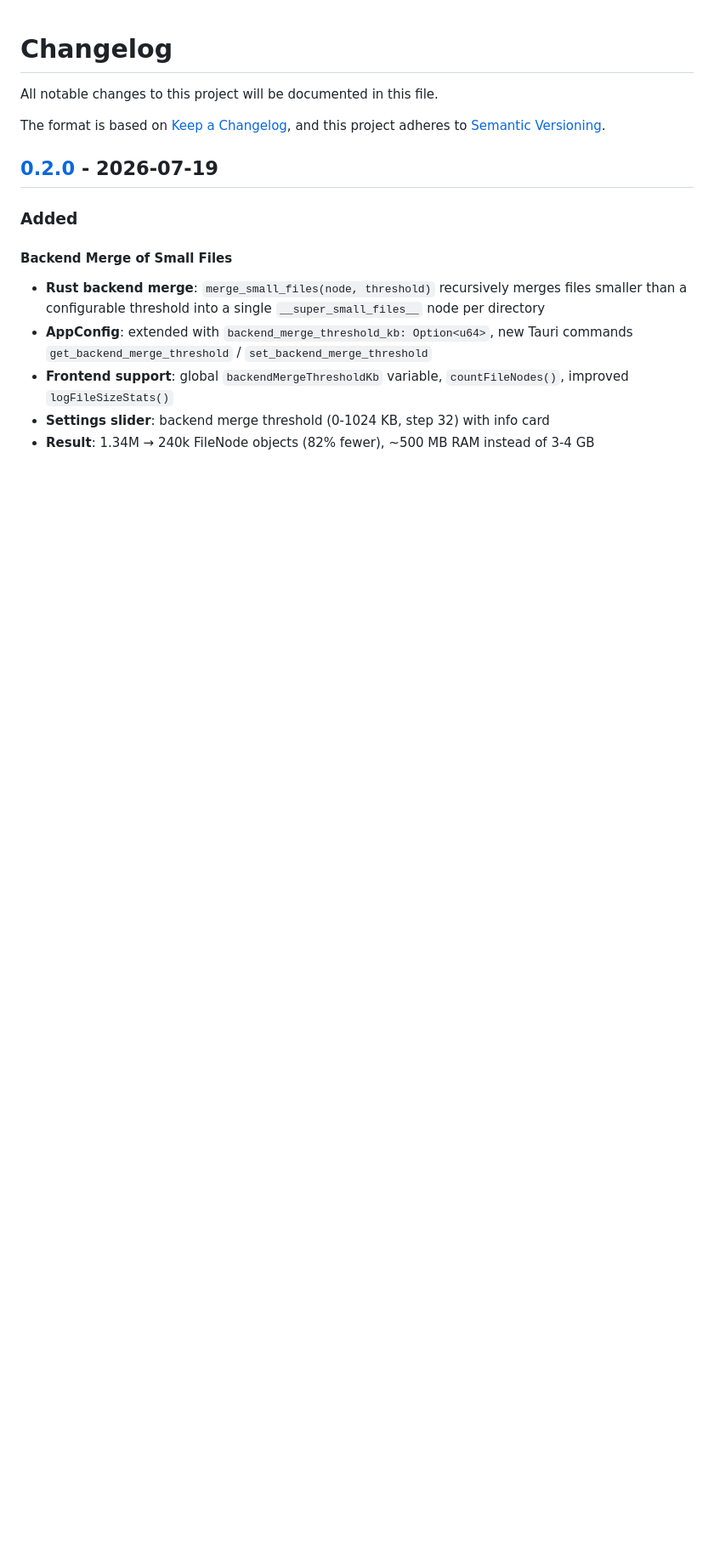
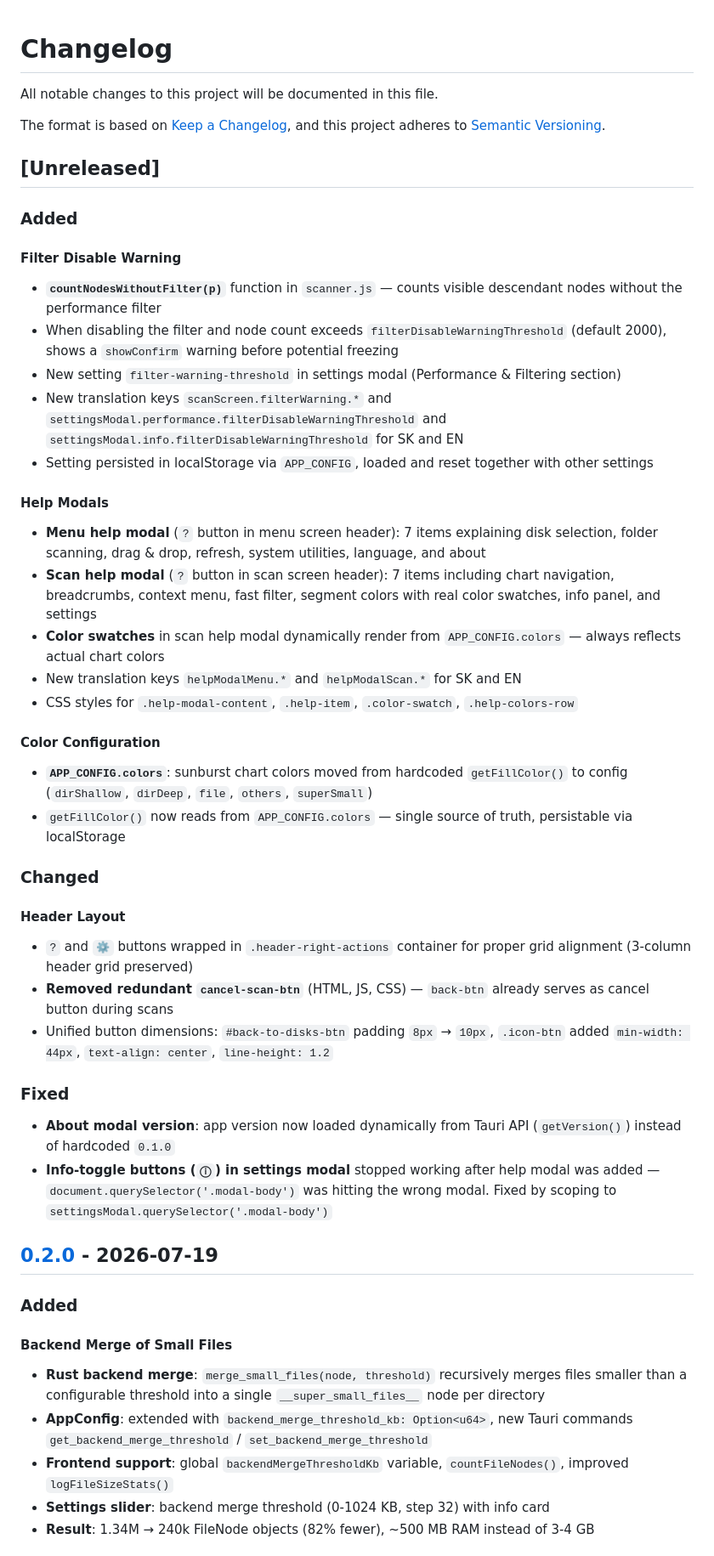
Before and after one commit to Majrooo/scanner-reloaded, a Markdown page: CHANGELOG.md, the part around the change. Shown at 85% size. Rendered like a GitHub page; blank space fills up the shorter version.

Commit message:
docs(changelog): document unreleased features, fixes, and improvements

```diff
--- a/CHANGELOG.md
+++ b/CHANGELOG.md
@@ -4,6 +4,40 @@ All notable changes to this project will be documented in this file.
 
 The format is based on [Keep a Changelog](https://keepachangelog.com/en/1.1.0/),
 and this project adheres to [Semantic Versioning](https://semver.org/spec/v2.0.0.html).
+
+## [Unreleased]
+
+### Added
+
+#### Filter Disable Warning
+- **`countNodesWithoutFilter(p)`** function in `scanner.js` — counts visible descendant nodes without the performance filter
+- When disabling the filter and node count exceeds `filterDisableWarningThreshold` (default 2000), shows a `showConfirm` warning before potential freezing
+- New setting `filter-warning-threshold` in settings modal (Performance & Filtering section)
+- New translation keys `scanScreen.filterWarning.*` and `settingsModal.performance.filterDisableWarningThreshold` and `settingsModal.info.filterDisableWarningThreshold` for SK and EN
+- Setting persisted in localStorage via `APP_CONFIG`, loaded and reset together with other settings
+
+#### Help Modals
+- **Menu help modal** (`?` button in menu screen header): 7 items explaining disk selection, folder scanning, drag & drop, refresh, system utilities, language, and about
+- **Scan help modal** (`?` button in scan screen header): 7 items including chart navigation, breadcrumbs, context menu, fast filter, segment colors with real color swatches, info panel, and settings
+- **Color swatches** in scan help modal dynamically render from `APP_CONFIG.colors` — always reflects actual chart colors
+- New translation keys `helpModalMenu.*` and `helpModalScan.*` for SK and EN
+- CSS styles for `.help-modal-content`, `.help-item`, `.color-swatch`, `.help-colors-row`
+
+#### Color Configuration
+- **`APP_CONFIG.colors`**: sunburst chart colors moved from hardcoded `getFillColor()` to config (`dirShallow`, `dirDeep`, `file`, `others`, `superSmall`)
+- `getFillColor()` now reads from `APP_CONFIG.colors` — single source of truth, persistable via localStorage
+
+### Changed
+
+#### Header Layout
+- `?` and `⚙️` buttons wrapped in `.header-right-actions` container for proper grid alignment (3-column header grid preserved)
+- **Removed redundant `cancel-scan-btn`** (HTML, JS, CSS) — `back-btn` already serves as cancel button during scans
+- Unified button dimensions: `#back-to-disks-btn` padding `8px` → `10px`, `.icon-btn` added `min-width: 44px`, `text-align: center`, `line-height: 1.2`
+
+### Fixed
+
+- **About modal version**: app version now loaded dynamically from Tauri API (`getVersion()`) instead of hardcoded `0.1.0`
+- **Info-toggle buttons (`ⓘ`) in settings modal** stopped working after help modal was added — `document.querySelector('.modal-body')` was hitting the wrong modal. Fixed by scoping to `settingsModal.querySelector('.modal-body')`
 
 ## [0.2.0] - 2026-07-19
 
```
